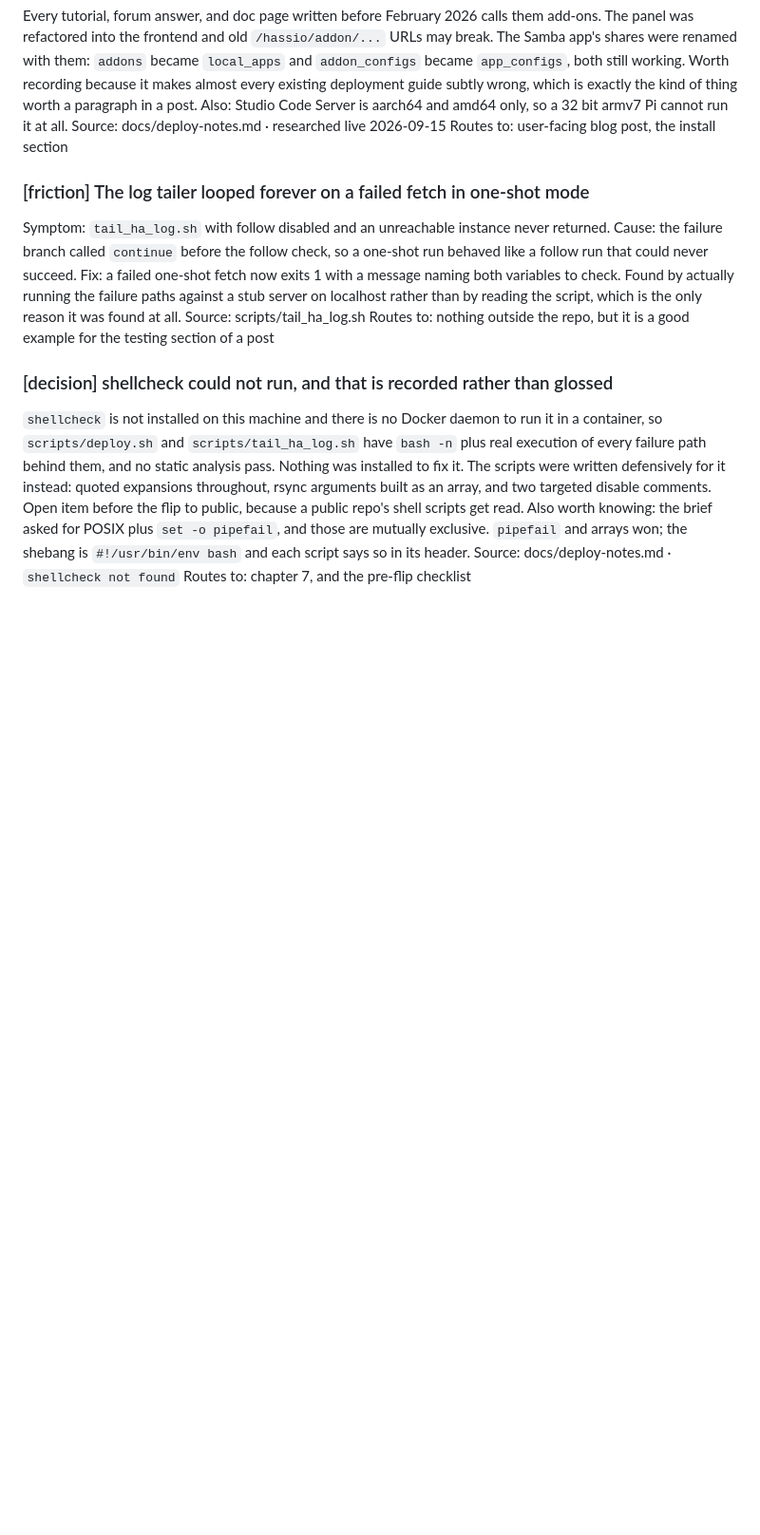
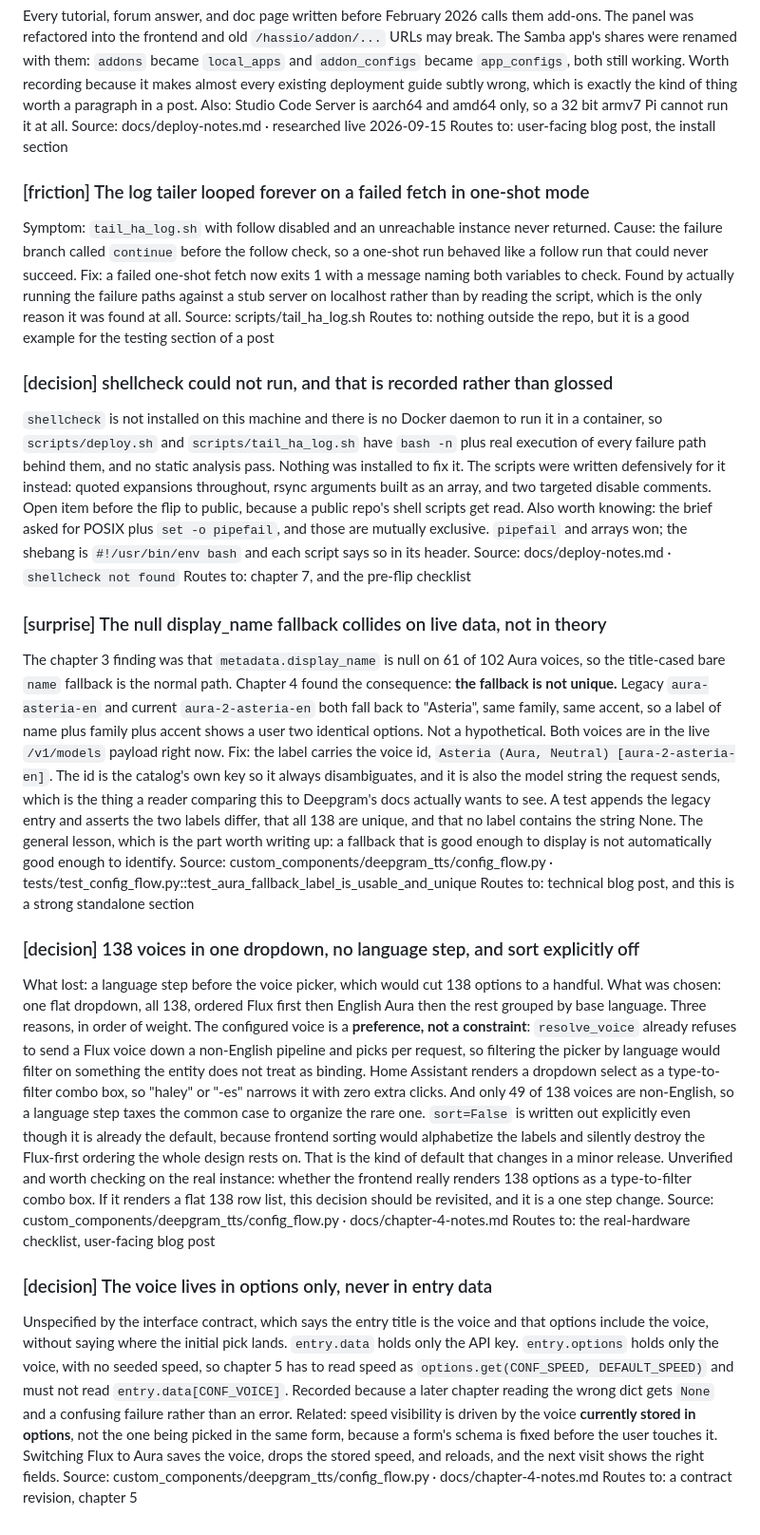
Before and after one commit to samgutentag-deepgram/ha-deepgram-tts-lab, a Markdown page: .hub/ledger.md, the part around the change. Shown at 95% size. Rendered like a GitHub page; blank space fills up the shorter version.

Commit message:
chore(hub): log chapter 4 into the ledger
The fallback collision is the entry worth keeping: a fallback good enough to display is not
automatically good enough to identify.

Co-Authored-By: Claude Opus 5 <noreply@anthropic.com>
Claude-Session: https://claude.ai/code/session_01WjfZrdZaFTGeNNNAKq6xXD

```diff
--- a/.hub/ledger.md
+++ b/.hub/ledger.md
@@ -362,3 +362,53 @@ exclusive. `pipefail` and arrays won; the shebang is `#!/usr/bin/env bash` and e
 so in its header.
 Source: docs/deploy-notes.md · `shellcheck not found`
 Routes to: chapter 7, and the pre-flip checklist
+
+### [surprise] The null display_name fallback collides on live data, not in theory
+The chapter 3 finding was that `metadata.display_name` is null on 61 of 102 Aura voices, so the
+title-cased bare `name` fallback is the normal path. Chapter 4 found the consequence: **the
+fallback is not unique.** Legacy `aura-asteria-en` and current `aura-2-asteria-en` both fall back
+to "Asteria", same family, same accent, so a label of name plus family plus accent shows a user
+two identical options.
+Not a hypothetical. Both voices are in the live `/v1/models` payload right now.
+Fix: the label carries the voice id, `Asteria (Aura, Neutral) [aura-2-asteria-en]`. The id is the
+catalog's own key so it always disambiguates, and it is also the model string the request sends,
+which is the thing a reader comparing this to Deepgram's docs actually wants to see. A test
+appends the legacy entry and asserts the two labels differ, that all 138 are unique, and that no
+label contains the string None.
+The general lesson, which is the part worth writing up: a fallback that is good enough to display
+is not automatically good enough to identify.
+Source: custom_components/deepgram_tts/config_flow.py · tests/test_config_flow.py::test_aura_fallback_label_is_usable_and_unique
+Routes to: technical blog post, and this is a strong standalone section
+
+### [decision] 138 voices in one dropdown, no language step, and sort explicitly off
+What lost: a language step before the voice picker, which would cut 138 options to a handful.
+What was chosen: one flat dropdown, all 138, ordered Flux first then English Aura then the rest
+grouped by base language.
+Three reasons, in order of weight. The configured voice is a **preference, not a constraint**:
+`resolve_voice` already refuses to send a Flux voice down a non-English pipeline and picks per
+request, so filtering the picker by language would filter on something the entity does not treat
+as binding. Home Assistant renders a dropdown select as a type-to-filter combo box, so "haley"
+or "-es" narrows it with zero extra clicks. And only 49 of 138 voices are non-English, so a
+language step taxes the common case to organize the rare one.
+`sort=False` is written out explicitly even though it is already the default, because frontend
+sorting would alphabetize the labels and silently destroy the Flux-first ordering the whole
+design rests on. That is the kind of default that changes in a minor release.
+Unverified and worth checking on the real instance: whether the frontend really renders 138
+options as a type-to-filter combo box. If it renders a flat 138 row list, this decision should
+be revisited, and it is a one step change.
+Source: custom_components/deepgram_tts/config_flow.py · docs/chapter-4-notes.md
+Routes to: the real-hardware checklist, user-facing blog post
+
+### [decision] The voice lives in options only, never in entry data
+Unspecified by the interface contract, which says the entry title is the voice and that options
+include the voice, without saying where the initial pick lands. `entry.data` holds only the API
+key. `entry.options` holds only the voice, with no seeded speed, so chapter 5 has to read speed
+as `options.get(CONF_SPEED, DEFAULT_SPEED)` and must not read `entry.data[CONF_VOICE]`.
+Recorded because a later chapter reading the wrong dict gets `None` and a confusing failure
+rather than an error.
+Related: speed visibility is driven by the voice **currently stored in options**, not the one
+being picked in the same form, because a form's schema is fixed before the user touches it.
+Switching Flux to Aura saves the voice, drops the stored speed, and reloads, and the next visit
+shows the right fields.
+Source: custom_components/deepgram_tts/config_flow.py · docs/chapter-4-notes.md
+Routes to: a contract revision, chapter 5
```
